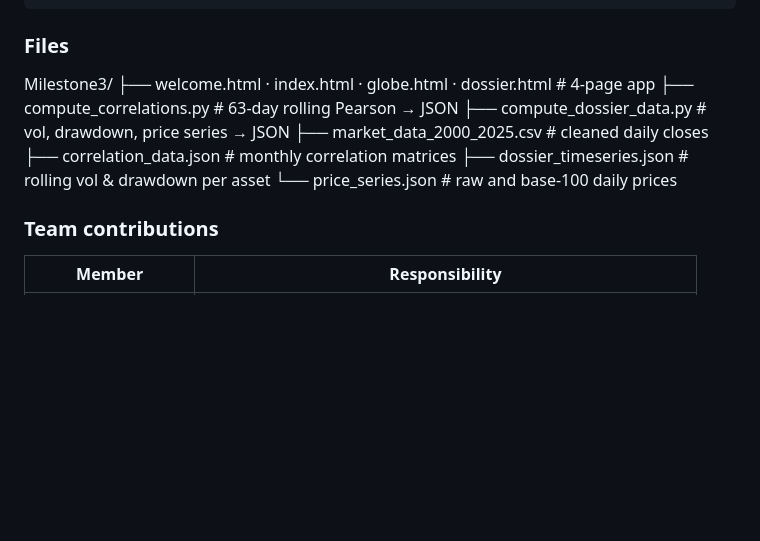
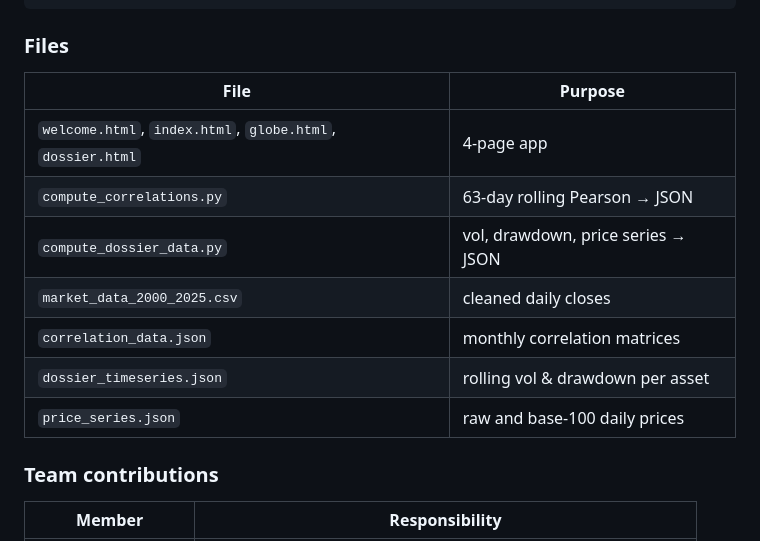
Before and after one commit to com-480-data-visualization/CrashViz, a Markdown page: README.md, the part around the change. GitHub-like rendering; blank space fills up the shorter version.

Commit message:
Revise file descriptions in README.md
Updated file descriptions in the README to improve clarity.

````diff
--- a/README.md
+++ b/README.md
@@ -68,14 +68,16 @@ python compute_dossier_data.py
 ```
 
 ### Files
-Milestone3/
-├── welcome.html  ·  index.html  ·  globe.html  ·  dossier.html   # 4-page app
-├── compute_correlations.py                                       # 63-day rolling Pearson → JSON
-├── compute_dossier_data.py                                       # vol, drawdown, price series → JSON
-├── market_data_2000_2025.csv                                     # cleaned daily closes
-├── correlation_data.json                                         # monthly correlation matrices
-├── dossier_timeseries.json                                       # rolling vol & drawdown per asset
-└── price_series.json                                             # raw and base-100 daily prices
+
+| File | Purpose |
+|------|---------|
+| `welcome.html`, `index.html`, `globe.html`, `dossier.html` | 4-page app |
+| `compute_correlations.py` | 63-day rolling Pearson → JSON |
+| `compute_dossier_data.py` | vol, drawdown, price series → JSON |
+| `market_data_2000_2025.csv` | cleaned daily closes |
+| `correlation_data.json` | monthly correlation matrices |
+| `dossier_timeseries.json` | rolling vol & drawdown per asset |
+| `price_series.json` | raw and base-100 daily prices |
 
  ### Team contributions
 
````
